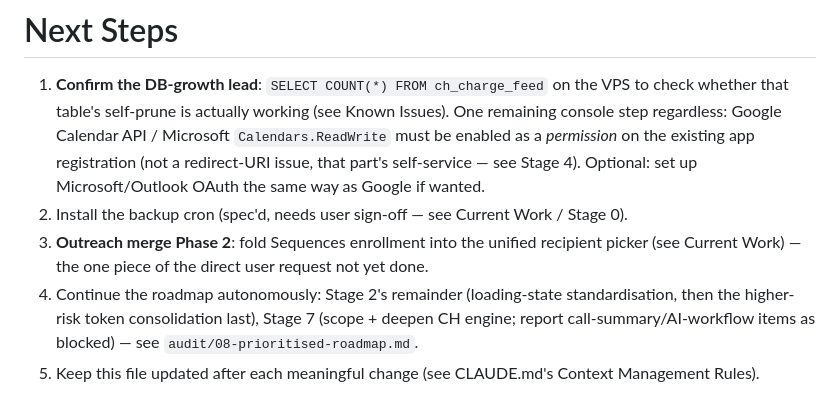
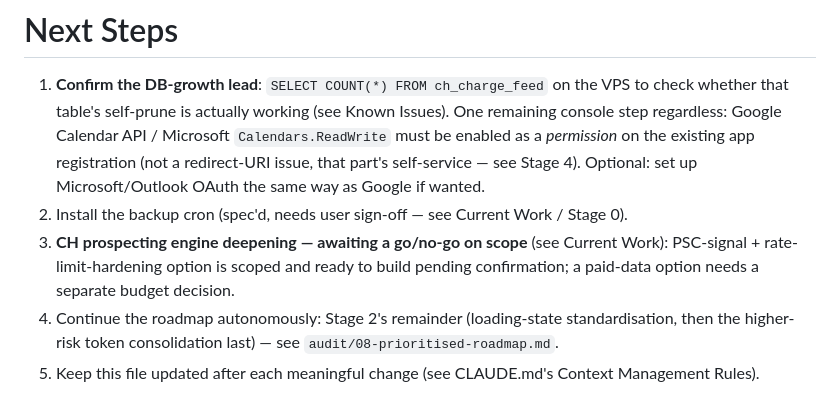
Before and after one commit to harwoodwebbjonty-netizen/v1-agent-real, a Markdown page: PROJECT_CONTEXT.md, the part around one of its changes. GitHub-like rendering.

```diff
--- a/PROJECT_CONTEXT.md
+++ b/PROJECT_CONTEXT.md
@@ -86,6 +86,6 @@ Executing a full product/SaaS-readiness audit's roadmap (`audit/08-prioritised-r
 
 1. **Confirm the DB-growth lead**: `SELECT COUNT(*) FROM ch_charge_feed` on the VPS to check whether that table's self-prune is actually working (see Known Issues). One remaining console step regardless: Google Calendar API / Microsoft `Calendars.ReadWrite` must be enabled as a *permission* on the existing app registration (not a redirect-URI issue, that part's self-service — see Stage 4). Optional: set up Microsoft/Outlook OAuth the same way as Google if wanted.
 2. Install the backup cron (spec'd, needs user sign-off — see Current Work / Stage 0).
-3. **Outreach merge Phase 2**: fold Sequences enrollment into the unified recipient picker (see Current Work) — the one piece of the direct user request not yet done.
-4. Continue the roadmap autonomously: Stage 2's remainder (loading-state standardisation, then the higher-risk token consolidation last), Stage 7 (scope + deepen CH engine; report call-summary/AI-workflow items as blocked) — see `audit/08-prioritised-roadmap.md`.
+3. **CH prospecting engine deepening — awaiting a go/no-go on scope** (see Current Work): PSC-signal + rate-limit-hardening option is scoped and ready to build pending confirmation; a paid-data option needs a separate budget decision.
+4. Continue the roadmap autonomously: Stage 2's remainder (loading-state standardisation, then the higher-risk token consolidation last) — see `audit/08-prioritised-roadmap.md`.
 5. Keep this file updated after each meaningful change (see CLAUDE.md's Context Management Rules).
```
Also changed, not shown: other parts of PROJECT_CONTEXT.md (+2 -2 lines).
